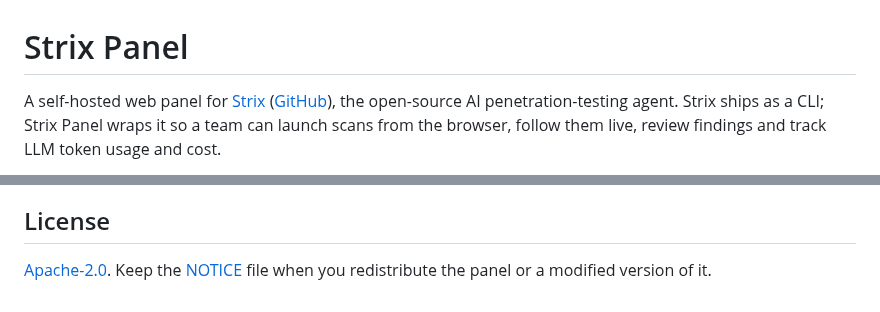
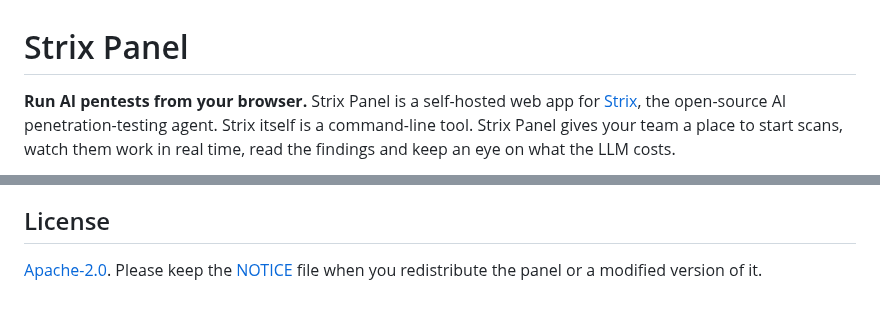
Before and after one commit to C0D1UM/strix-panel, a Markdown page: README.md, 2 parts joined by grey strips. Rendered like a GitHub page.

```diff
--- a/README.md
+++ b/README.md
@@ -1,4 +1,4 @@
 # Strix Panel
 
-A self-hosted web panel for [Strix](https://strix.ai) ([GitHub](https://github.com/usestrix/strix)), the open-source AI penetration-testing agent. Strix ships as a CLI; Strix Panel wraps it so a team can launch scans from the browser, follow them live, review findings and track LLM token usage and cost.
+**Run AI pentests from your browser.** Strix Panel is a self-hosted web app for [Strix](https://strix.ai), the open-source AI penetration-testing agent. Strix itself is a command-line tool. Strix Panel gives your team a place to start scans, watch them work in real time, read the findings and keep an eye on what the LLM costs.
 
@@ -112,4 +133,4 @@ Only scan targets you own or have explicit permission to test.
 
 ## License
 
-[Apache-2.0](LICENSE). Keep the [NOTICE](NOTICE) file when you redistribute the panel or a modified version of it.
+[Apache-2.0](LICENSE). Please keep the [NOTICE](NOTICE) file when you redistribute the panel or a modified version of it.
```
Also changed, not shown: other parts of README.md (+57 -36 lines), docs/screenshots/dashboard-dark.png (added), docs/screenshots/dashboard-light.png (added), docs/screenshots/scan-dark.png (added), docs/screenshots/scan-light.png (added).
